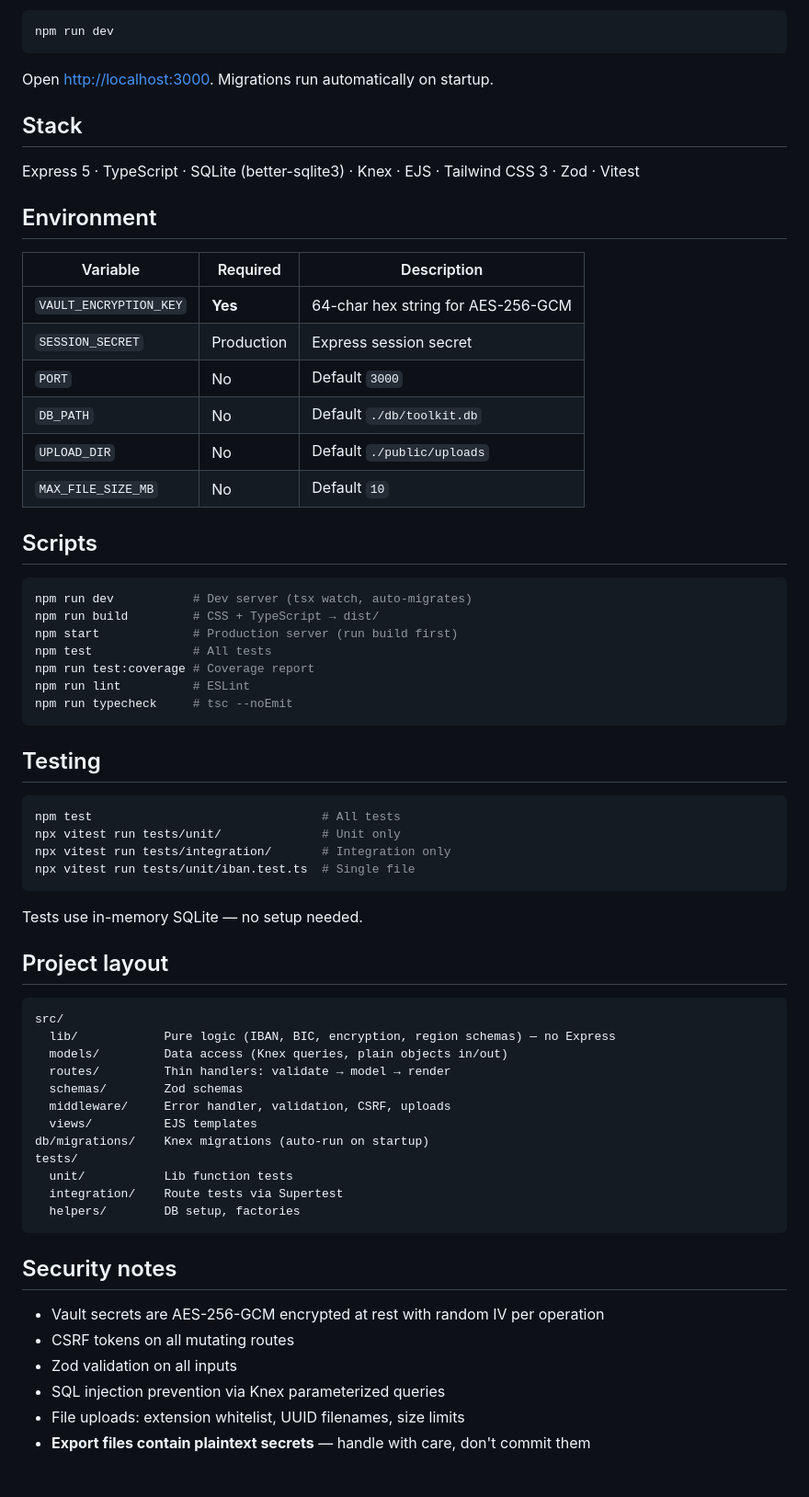
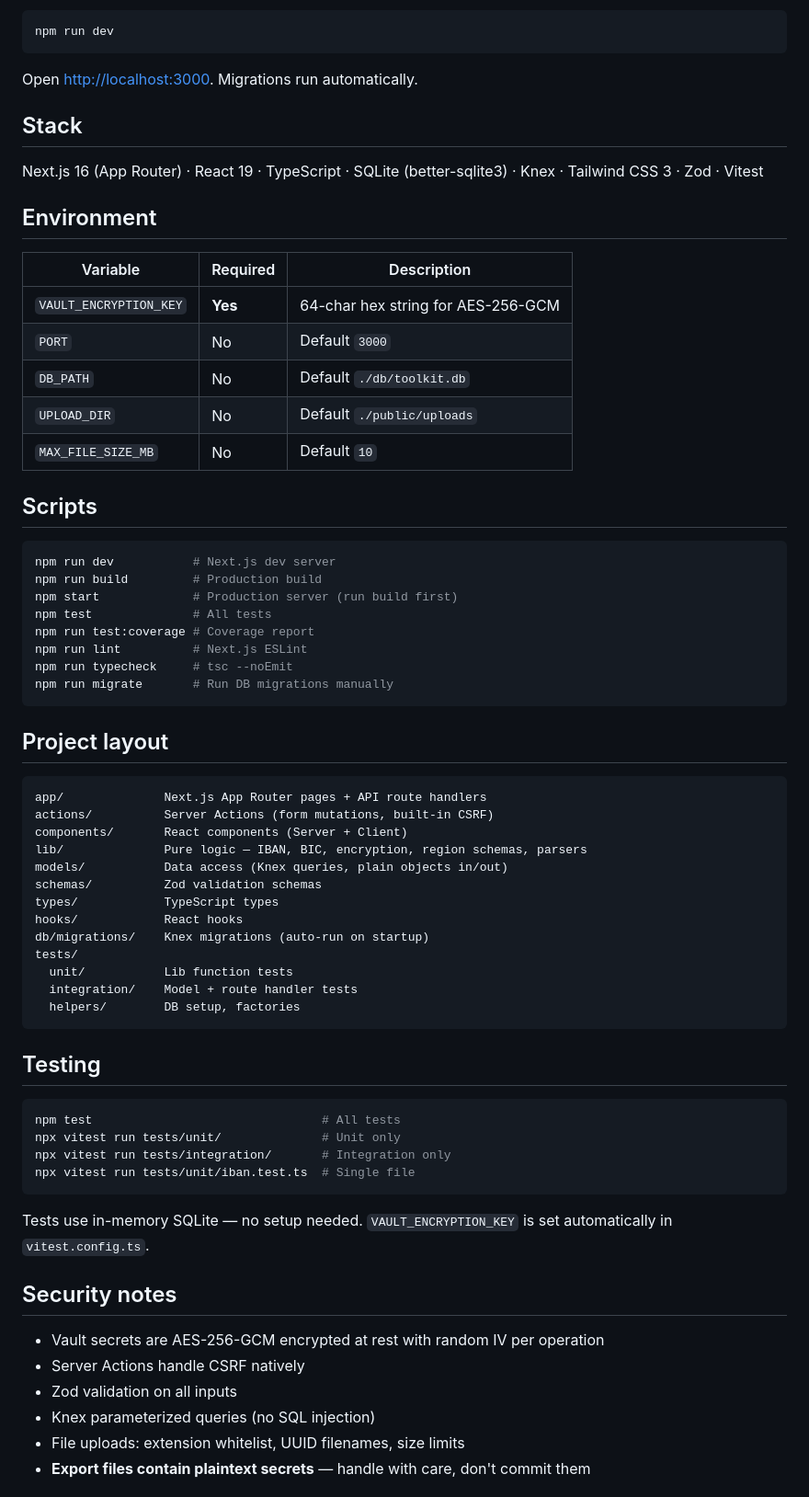
Before and after one commit to pengyikun/astro-toolkit, a Markdown page: README.md, the part around the change. Shown at 92% size. Rendered like a GitHub page.

Commit message:
docs: update README, RUNBOOK, claude.md to reflect Next.js stack

````diff
--- a/README.md
+++ b/README.md
@@ -34,18 +34,17 @@ Start the dev server:
 npm run dev
 ```
 
-Open [http://localhost:3000](http://localhost:3000). Migrations run automatically on startup.
+Open [http://localhost:3000](http://localhost:3000). Migrations run automatically.
 
 ## Stack
 
-Express 5 · TypeScript · SQLite (better-sqlite3) · Knex · EJS · Tailwind CSS 3 · Zod · Vitest
+Next.js 16 (App Router) · React 19 · TypeScript · SQLite (better-sqlite3) · Knex · Tailwind CSS 3 · Zod · Vitest
 
 ## Environment
 
 | Variable | Required | Description |
 |---|---|---|
 | `VAULT_ENCRYPTION_KEY` | **Yes** | 64-char hex string for AES-256-GCM |
-| `SESSION_SECRET` | Production | Express session secret |
 | `PORT` | No | Default `3000` |
 | `DB_PATH` | No | Default `./db/toolkit.db` |
 | `UPLOAD_DIR` | No | Default `./public/uploads` |
@@ -54,13 +53,32 @@ Express 5 · TypeScript · SQLite (better-sqlite3) · Knex · EJS · Tailwind CS
 ## Scripts
 
 ```bash
-npm run dev           # Dev server (tsx watch, auto-migrates)
-npm run build         # CSS + TypeScript → dist/
+npm run dev           # Next.js dev server
+npm run build         # Production build
 npm start             # Production server (run build first)
 npm test              # All tests
 npm run test:coverage # Coverage report
-npm run lint          # ESLint
+npm run lint          # Next.js ESLint
 npm run typecheck     # tsc --noEmit
+npm run migrate       # Run DB migrations manually
+```
+
+## Project layout
+
+```
+app/              Next.js App Router pages + API route handlers
+actions/          Server Actions (form mutations, built-in CSRF)
+components/       React components (Server + Client)
+lib/              Pure logic — IBAN, BIC, encryption, region schemas, parsers
+models/           Data access (Knex queries, plain objects in/out)
+schemas/          Zod validation schemas
+types/            TypeScript types
+hooks/            React hooks
+db/migrations/    Knex migrations (auto-run on startup)
+tests/
+  unit/           Lib function tests
+  integration/    Model + route handler tests
+  helpers/        DB setup, factories
 ```
 
 ## Testing
@@ -72,31 +90,14 @@ npx vitest run tests/integration/       # Integration only
 npx vitest run tests/unit/iban.test.ts  # Single file
 ```
 
-Tests use in-memory SQLite — no setup needed.
-
-## Project layout
-
-```
-src/
-  lib/            Pure logic (IBAN, BIC, encryption, region schemas) — no Express
-  models/         Data access (Knex queries, plain objects in/out)
-  routes/         Thin handlers: validate → model → render
-  schemas/        Zod schemas
-  middleware/     Error handler, validation, CSRF, uploads
-  views/          EJS templates
-db/migrations/    Knex migrations (auto-run on startup)
-tests/
-  unit/           Lib function tests
-  integration/    Route tests via Supertest
-  helpers/        DB setup, factories
-```
+Tests use in-memory SQLite — no setup needed. `VAULT_ENCRYPTION_KEY` is set automatically in `vitest.config.ts`.
 
 ## Security notes
 
 - Vault secrets are AES-256-GCM encrypted at rest with random IV per operation
-- CSRF tokens on all mutating routes
+- Server Actions handle CSRF natively
 - Zod validation on all inputs
-- SQL injection prevention via Knex parameterized queries
+- Knex parameterized queries (no SQL injection)
 - File uploads: extension whitelist, UUID filenames, size limits
 - **Export files contain plaintext secrets** — handle with care, don't commit them
 
````
Also changed, not shown: RUNBOOK.md (+12 -24 lines).
